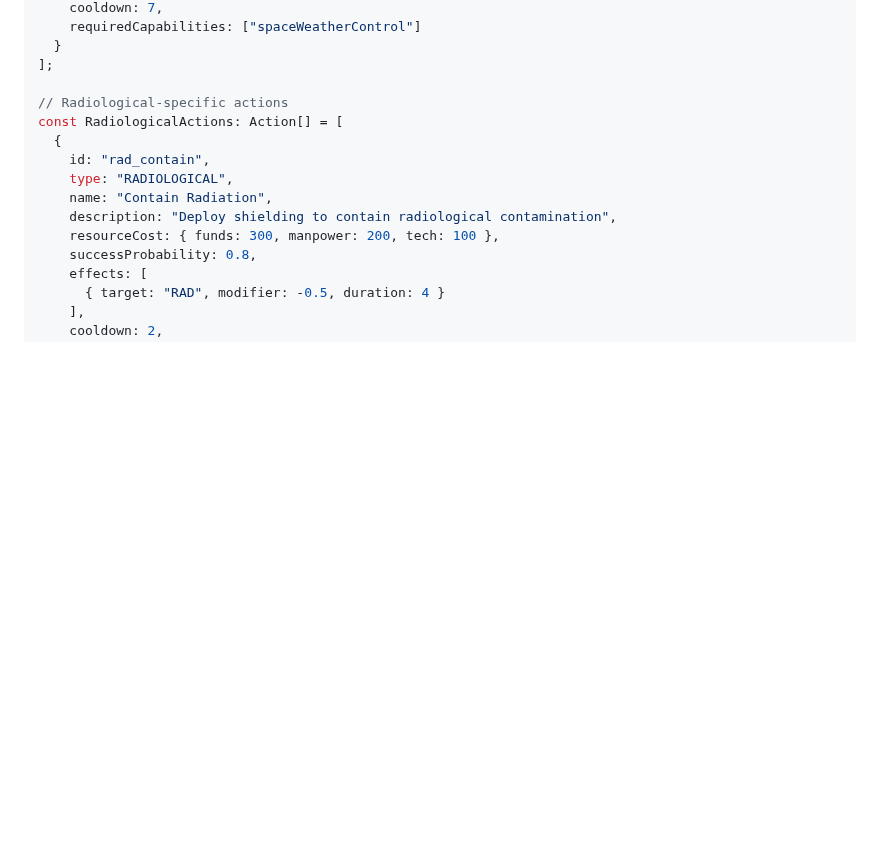
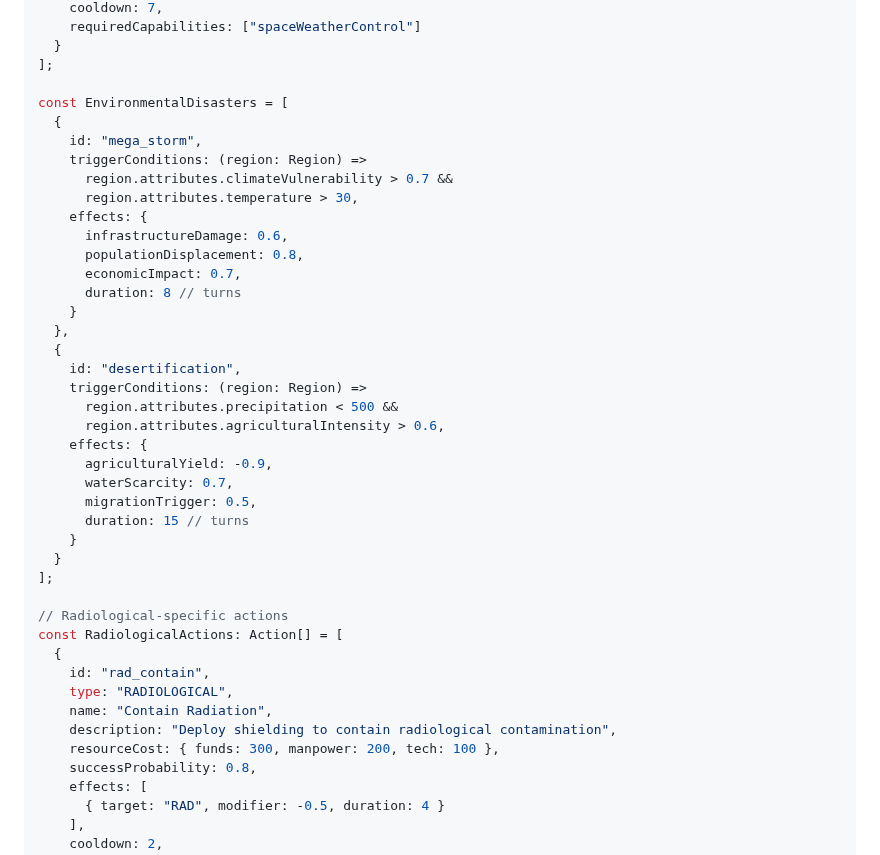
Before and after one commit to automenta/globalcrisis2, a Markdown page: world.md, the part around one of its changes. Drawn GitHub-style; blank space fills up the shorter version.

```diff
--- a/world.md
+++ b/world.md
@@ -125,6 +125,33 @@ const EnvironmentalActions: Action[] = [
   }
 ];
 
+const EnvironmentalDisasters = [
+  {
+    id: "mega_storm",
+    triggerConditions: (region: Region) =>
+      region.attributes.climateVulnerability > 0.7 &&
+      region.attributes.temperature > 30,
+    effects: {
+      infrastructureDamage: 0.6,
+      populationDisplacement: 0.8,
+      economicImpact: 0.7,
+      duration: 8 // turns
+    }
+  },
+  {
+    id: "desertification",
+    triggerConditions: (region: Region) =>
+      region.attributes.precipitation < 500 &&
+      region.attributes.agriculturalIntensity > 0.6,
+    effects: {
+      agriculturalYield: -0.9,
+      waterScarcity: 0.7,
+      migrationTrigger: 0.5,
+      duration: 15 // turns
+    }
+  }
+];
+
 // Radiological-specific actions
 const RadiologicalActions: Action[] = [
   {
```
Also changed, not shown: other parts of world.md (+52 -0 lines), threat.md (+42 -12 lines).
